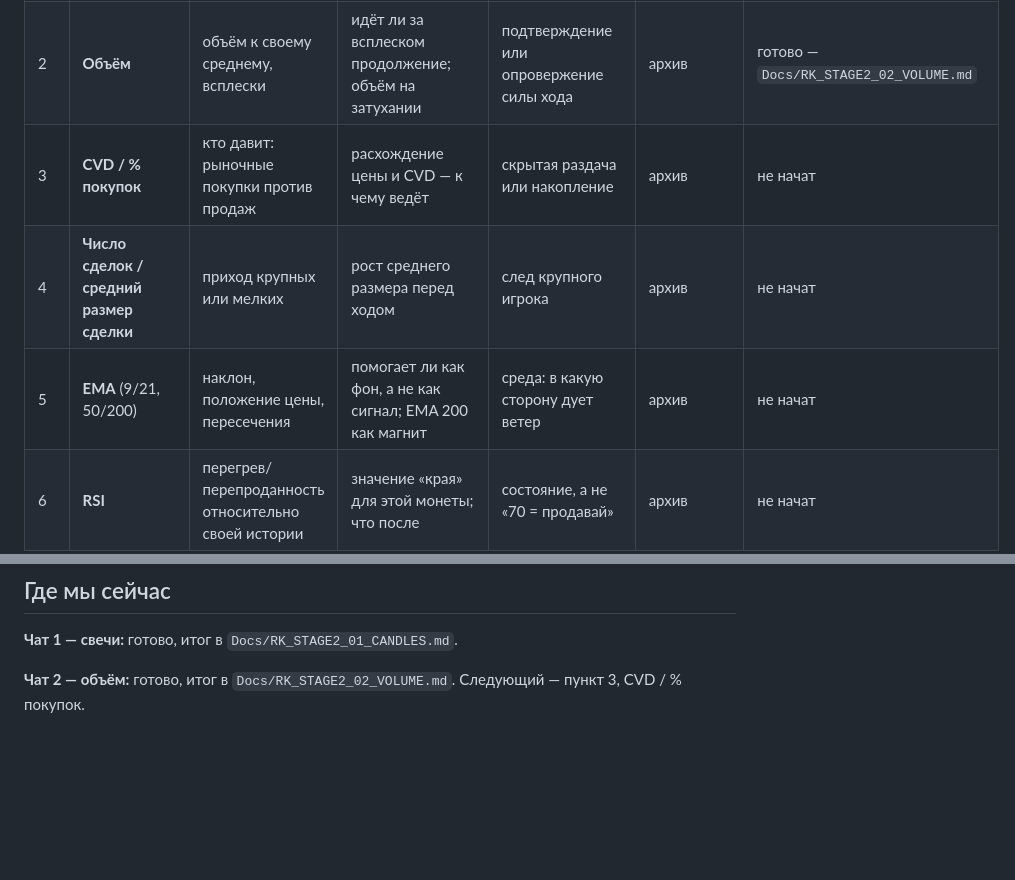
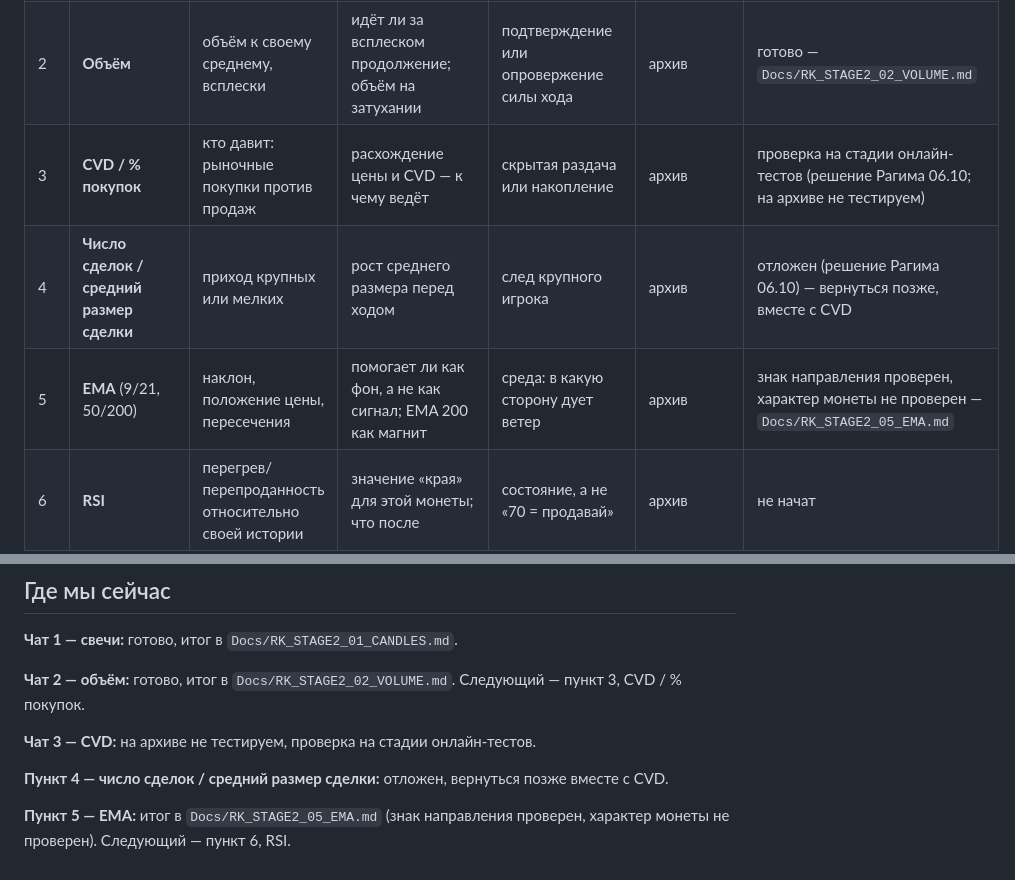
Before and after one commit to KaribovR/RK, a Markdown page: Docs/RK_STAGE2_PLAN.md, 2 parts joined by grey strips. Rendered like a GitHub page; blank space fills up the shorter version.

Commit message:
Этап 2: CVD — онлайн, №4 отложен, №5 EMA — итог

```diff
--- a/Docs/RK_STAGE2_PLAN.md
+++ b/Docs/RK_STAGE2_PLAN.md
@@ -22,9 +22,9 @@
 |---|---|---|---|---|---|---|
 | 1 | **Свечи** | тело, размах, тени, место закрытия, время, затухание, серии, сжатие, паттерны (молот, поглощение, дожи и др.) | что было после каждого признака; характер монеты и его смена; примеры паттернов по монетам | состояние хода: энергия есть или кончается | архив | готово — `Docs/RK_STAGE2_01_CANDLES.md` |
 | 2 | **Объём** | объём к своему среднему, всплески | идёт ли за всплеском продолжение; объём на затухании | подтверждение или опровержение силы хода | архив | готово — `Docs/RK_STAGE2_02_VOLUME.md` |
-| 3 | **CVD / % покупок** | кто давит: рыночные покупки против продаж | расхождение цены и CVD — к чему ведёт | скрытая раздача или накопление | архив | не начат |
-| 4 | **Число сделок / средний размер сделки** | приход крупных или мелких | рост среднего размера перед ходом | след крупного игрока | архив | не начат |
-| 5 | **EMA** (9/21, 50/200) | наклон, положение цены, пересечения | помогает ли как фон, а не как сигнал; EMA 200 как магнит | среда: в какую сторону дует ветер | архив | не начат |
+| 3 | **CVD / % покупок** | кто давит: рыночные покупки против продаж | расхождение цены и CVD — к чему ведёт | скрытая раздача или накопление | архив | проверка на стадии онлайн-тестов (решение Рагима 06.10; на архиве не тестируем) |
+| 4 | **Число сделок / средний размер сделки** | приход крупных или мелких | рост среднего размера перед ходом | след крупного игрока | архив | отложен (решение Рагима 06.10) — вернуться позже, вместе с CVD |
+| 5 | **EMA** (9/21, 50/200) | наклон, положение цены, пересечения | помогает ли как фон, а не как сигнал; EMA 200 как магнит | среда: в какую сторону дует ветер | архив | знак направления проверен, характер монеты не проверен — `Docs/RK_STAGE2_05_EMA.md` |
 | 6 | **RSI** | перегрев/перепроданность относительно своей истории | значение «края» для этой монеты; что после | состояние, а не «70 = продавай» | архив | не начат |
 | 7 | **MFI** | RSI с объёмом | даёт ли больше, чем RSI, или дублирует | уточнение RSI | архив | не начат |
 | 8 | **StochRSI** | загибы у края, пересечение K/D | загиб на младших ТФ пока старшие далеко от края | тайминг внутри хода | архив | не начат |
@@ -55,3 +55,9 @@
 **Чат 1 — свечи:** готово, итог в `Docs/RK_STAGE2_01_CANDLES.md`.
 
 **Чат 2 — объём:** готово, итог в `Docs/RK_STAGE2_02_VOLUME.md`. Следующий — пункт 3, CVD / % покупок.
+
+**Чат 3 — CVD:** на архиве не тестируем, проверка на стадии онлайн-тестов.
+
+**Пункт 4 — число сделок / средний размер сделки:** отложен, вернуться позже вместе с CVD.
+
+**Пункт 5 — EMA:** итог в `Docs/RK_STAGE2_05_EMA.md` (знак направления проверен, характер монеты не проверен). Следующий — пункт 6, RSI.
```
Also changed, not shown: Docs/RK_STAGE2_05_EMA.md (added, +84 -0 lines).
